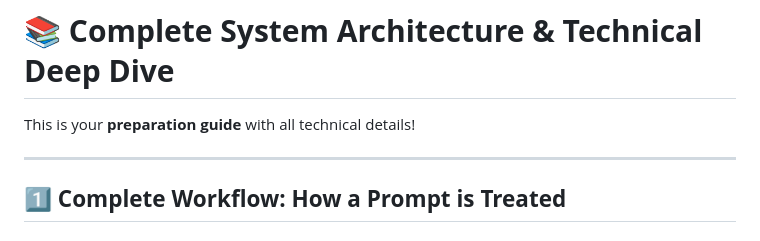
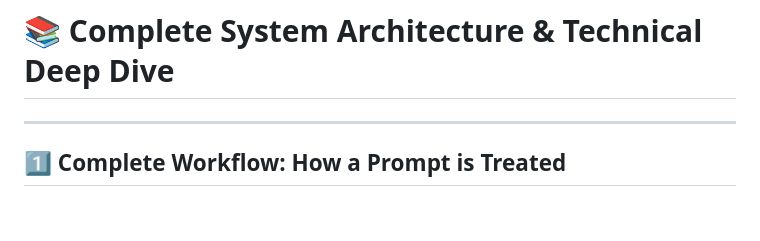
Before and after one commit to abhinavk0220/ecommerce_chat_assistant, a Markdown page: README.md, the part around the change. GitHub-like rendering.

```diff
--- a/README.md
+++ b/README.md
@@ -1,6 +1,6 @@
 # 📚 **Complete System Architecture & Technical Deep Dive**
 
-This is your **preparation guide** with all technical details!
+
 
 ---
 
```
